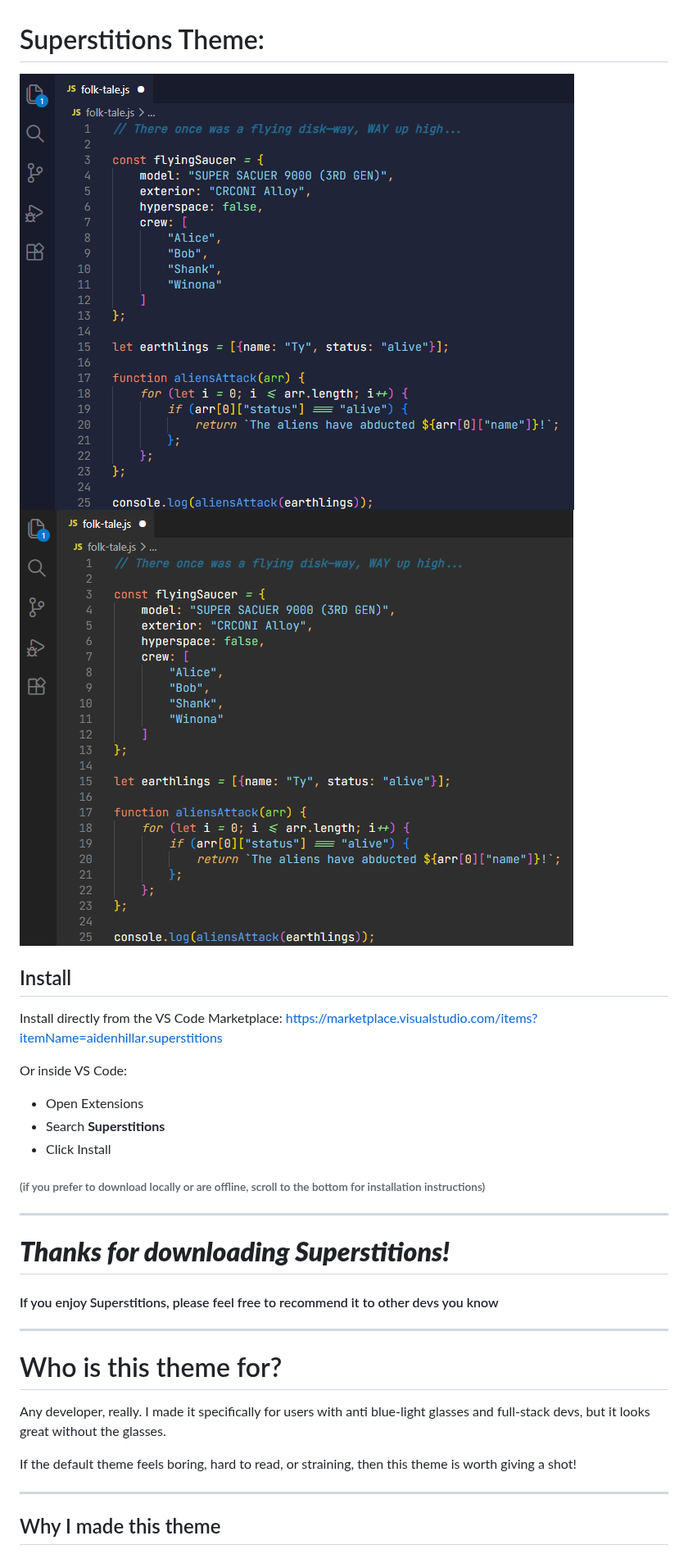
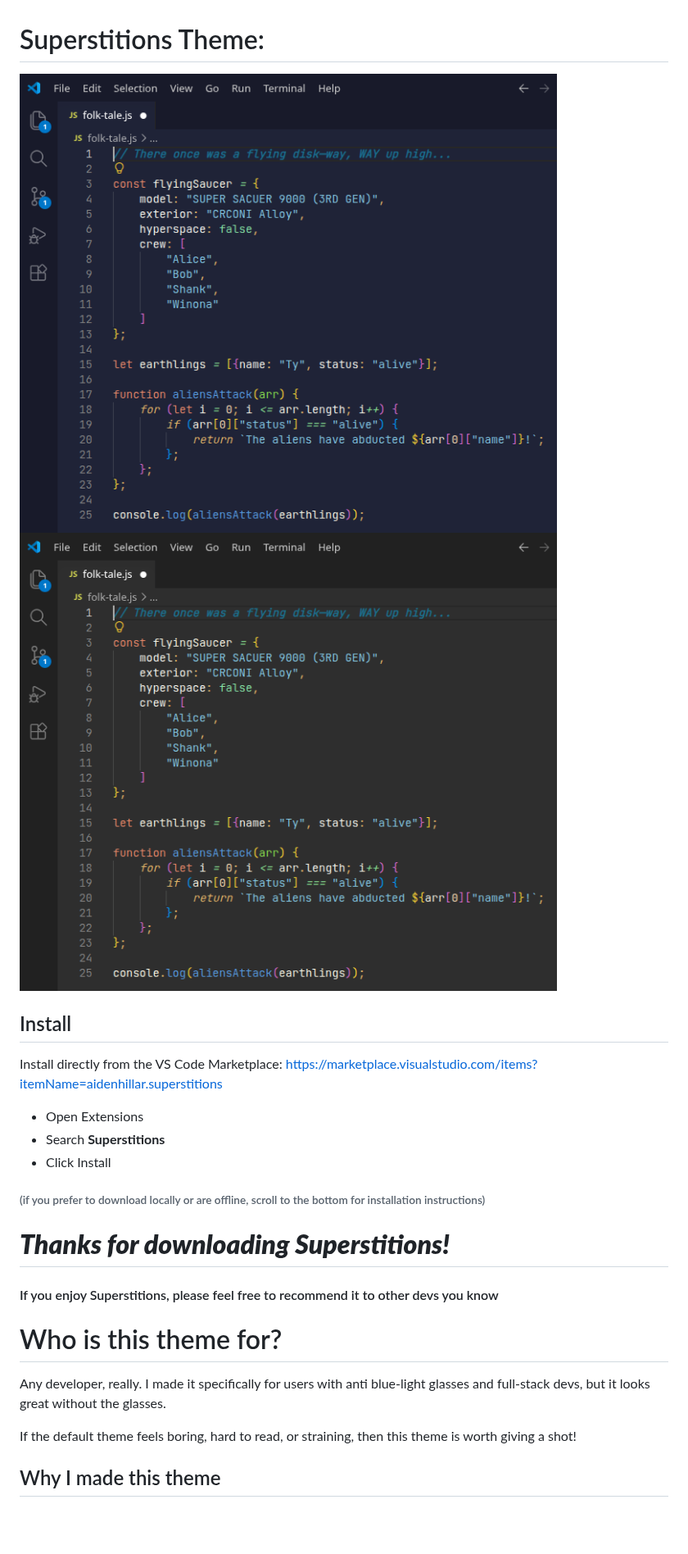
Before and after one commit to aiden-hill-ar/Superstitions-theme, a Markdown page: README.md, the part around one of its changes. Shown at 82% size. Rendered like a GitHub page; pictures changed too: images/superstitions-dark-hero.png, images/superstitions-light-hero.png; blank space fills up the shorter version.

```diff
--- a/README.md
+++ b/README.md
@@ -8,18 +8,15 @@
 Install directly from the VS Code Marketplace:
 https://marketplace.visualstudio.com/items?itemName=aidenhillar.superstitions
 
-Or inside VS Code:
 - Open Extensions
 - Search **Superstitions**
 - Click Install
 
 ###### (if you prefer to download locally or are offline, scroll to the bottom for installation instructions)
----
 
 # ***Thanks for downloading Superstitions!***
 #### If you enjoy Superstitions, please feel free to recommend it to other devs you know
 
----
 
 # Who is this theme for?
 
@@ -27,7 +24,6 @@ Any developer, really. I made it specifically for users with anti blue-light gla
 
 If the default theme feels boring, hard to read, or straining, then this theme is worth giving a shot!
 
----
 
 ## Why I made this theme
 
```
Also changed, not shown: other parts of README.md (+10 -20 lines), CHANGELOG.md (deleted, +0 -9 lines).
